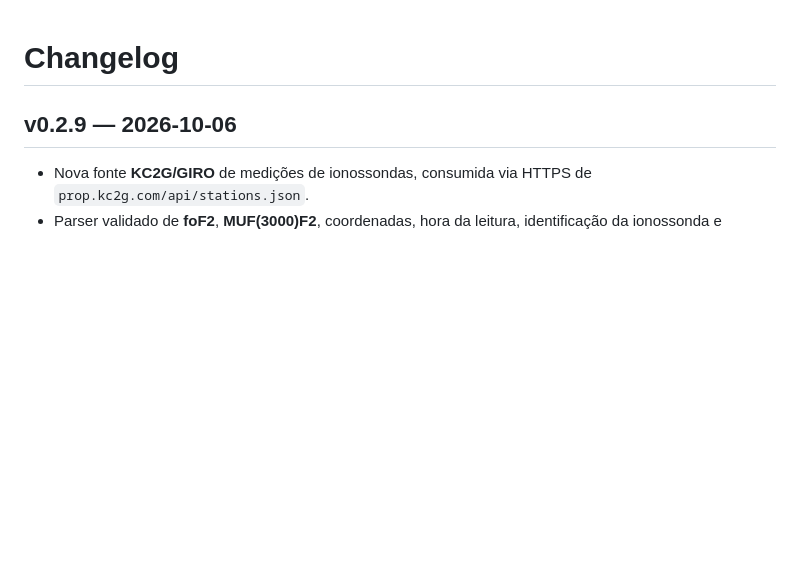
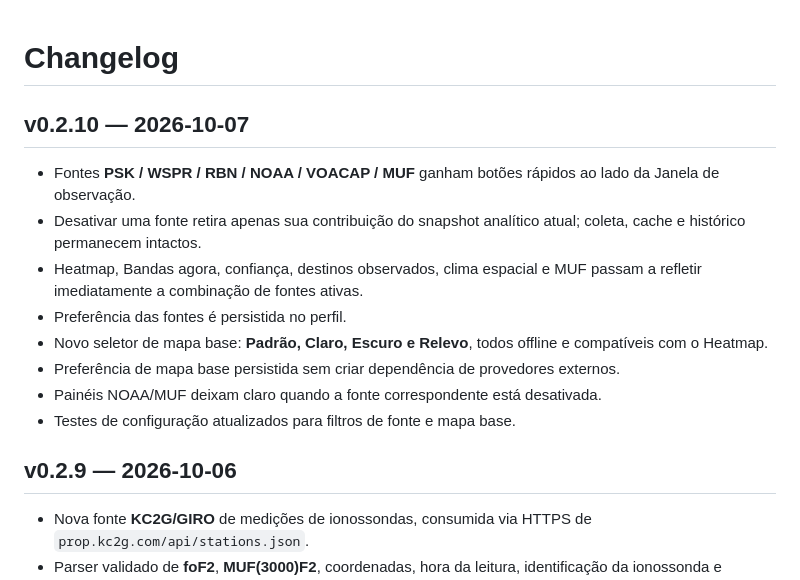
Before and after one commit to alexpmr/PT2VHF-Prop-Tool, a Markdown page: CHANGELOG.md, the part around the change. Rendered like a GitHub page; blank space fills up the shorter version.

Commit message:
docs: add v0.2.10 changelog

```diff
--- a/CHANGELOG.md
+++ b/CHANGELOG.md
@@ -1,4 +1,15 @@
 # Changelog
+
+## v0.2.10 — 2026-10-07
+
+- Fontes **PSK / WSPR / RBN / NOAA / VOACAP / MUF** ganham botões rápidos ao lado da Janela de observação.
+- Desativar uma fonte retira apenas sua contribuição do snapshot analítico atual; coleta, cache e histórico permanecem intactos.
+- Heatmap, Bandas agora, confiança, destinos observados, clima espacial e MUF passam a refletir imediatamente a combinação de fontes ativas.
+- Preferência das fontes é persistida no perfil.
+- Novo seletor de mapa base: **Padrão, Claro, Escuro e Relevo**, todos offline e compatíveis com o Heatmap.
+- Preferência de mapa base persistida sem criar dependência de provedores externos.
+- Painéis NOAA/MUF deixam claro quando a fonte correspondente está desativada.
+- Testes de configuração atualizados para filtros de fonte e mapa base.
 
 ## v0.2.9 — 2026-10-06
 
```
